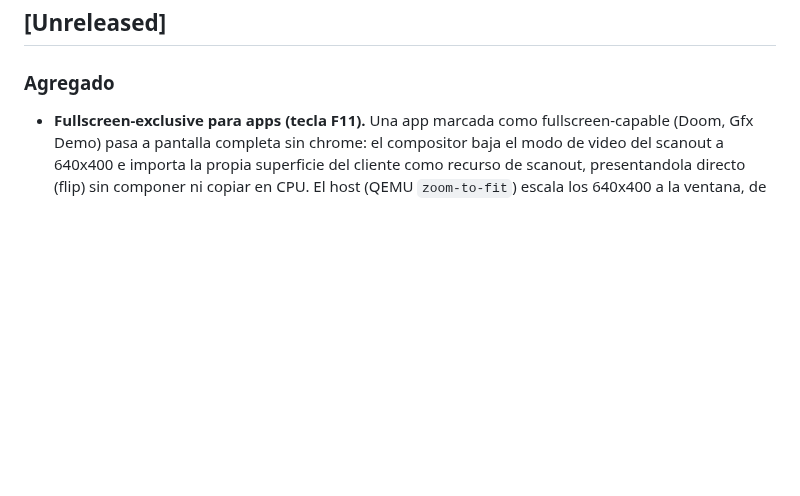
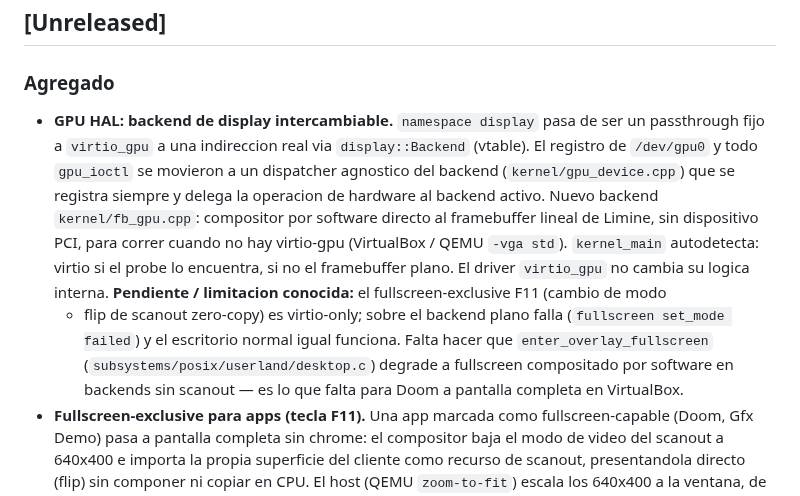
Before and after one commit to SavanDev/SavanXP, a Markdown page: CHANGELOG.md, the part around the change. Drawn GitHub-style; blank space fills up the shorter version.

Commit message:
docs(changelog): registrar GPU HAL y el pendiente de fullscreen en backend plano
Co-Authored-By: Claude Opus 4.8 <noreply@anthropic.com>

```diff
--- a/CHANGELOG.md
+++ b/CHANGELOG.md
@@ -12,6 +12,21 @@ Notas de corte:
 
 ### Agregado
 
+- **GPU HAL: backend de display intercambiable.** `namespace display` pasa de ser
+  un passthrough fijo a `virtio_gpu` a una indireccion real via `display::Backend`
+  (vtable). El registro de `/dev/gpu0` y todo `gpu_ioctl` se movieron a un
+  dispatcher agnostico del backend (`kernel/gpu_device.cpp`) que se registra
+  siempre y delega la operacion de hardware al backend activo. Nuevo backend
+  `kernel/fb_gpu.cpp`: compositor por software directo al framebuffer lineal de
+  Limine, sin dispositivo PCI, para correr cuando no hay virtio-gpu (VirtualBox /
+  QEMU `-vga std`). `kernel_main` autodetecta: virtio si el probe lo encuentra, si
+  no el framebuffer plano. El driver `virtio_gpu` no cambia su logica interna.
+  **Pendiente / limitacion conocida:** el fullscreen-exclusive F11 (cambio de modo
+  + flip de scanout zero-copy) es virtio-only; sobre el backend plano falla
+  (`fullscreen set_mode failed`) y el escritorio normal igual funciona. Falta
+  hacer que `enter_overlay_fullscreen` (`subsystems/posix/userland/desktop.c`)
+  degrade a fullscreen compositado por software en backends sin scanout — es lo
+  que falta para Doom a pantalla completa en VirtualBox.
 - **Fullscreen-exclusive para apps (tecla F11).** Una app marcada como
   fullscreen-capable (Doom, Gfx Demo) pasa a pantalla completa sin chrome: el
   compositor baja el modo de video del scanout a 640x400 e importa la propia
```
